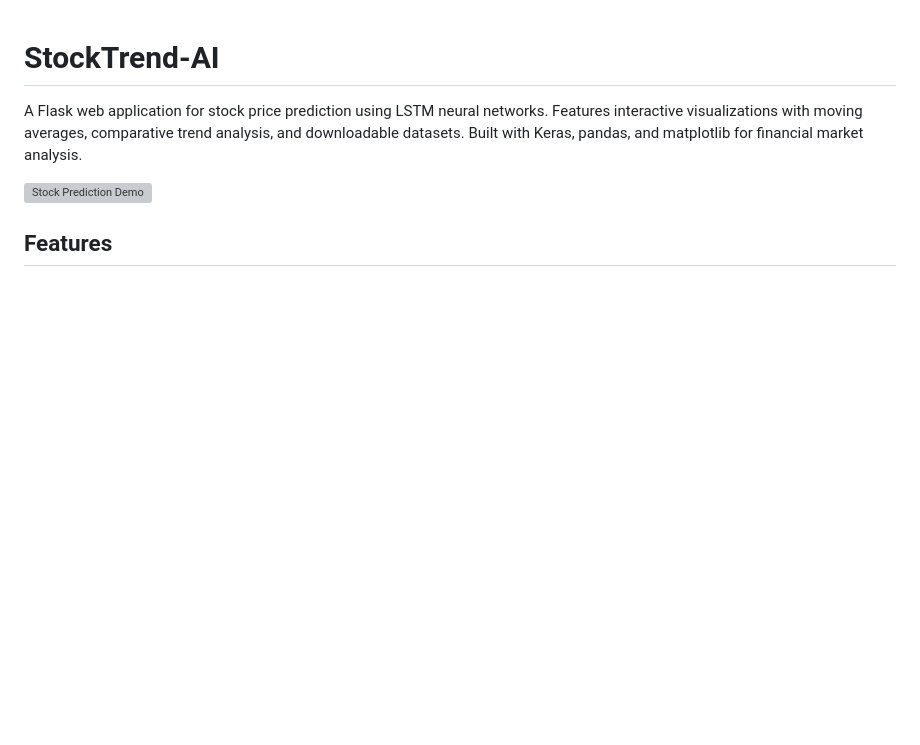
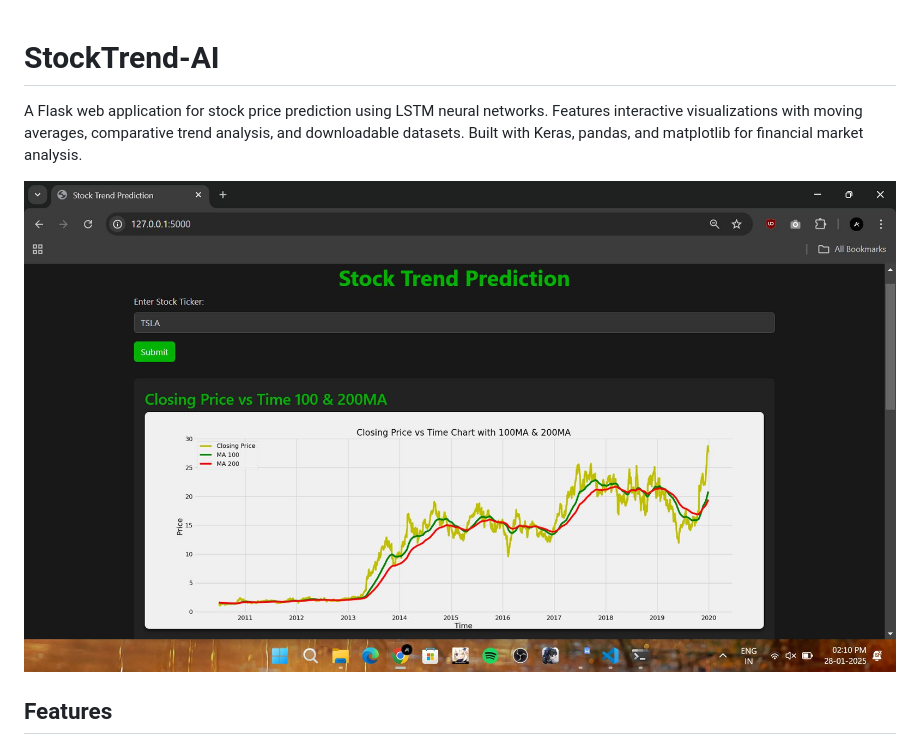
Before and after one commit to AdarshXKumAR/StockTrend-AI, a Markdown page: README.md, the part around the change. GitHub-like rendering; blank space fills up the shorter version; grey boxes are pictures that could not be loaded.

```diff
--- a/README.md
+++ b/README.md
@@ -2,7 +2,7 @@
 
 A Flask web application for stock price prediction using LSTM neural networks. Features interactive visualizations with moving averages, comparative trend analysis, and downloadable datasets. Built with Keras, pandas, and matplotlib for financial market analysis.
 
-![Stock Prediction Demo]([https://raw.githubusercontent.com/username/StockTrend-AI/main/screenshots/demo.png](https://github.com/AdarshXKumAR/StockTrend-AI/blob/main/demo.png))
+![Stock Prediction Demo](https://github.com/AdarshXKumAR/StockTrend-AI/blob/main/demo.png)
 
 ## Features
 
```
